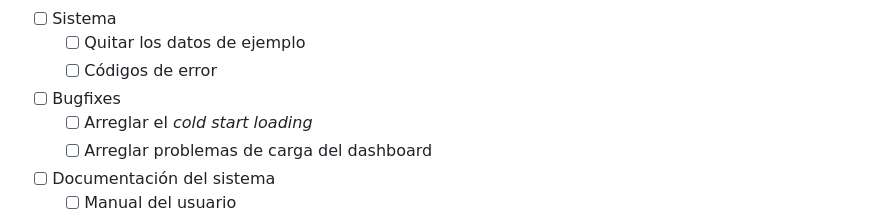
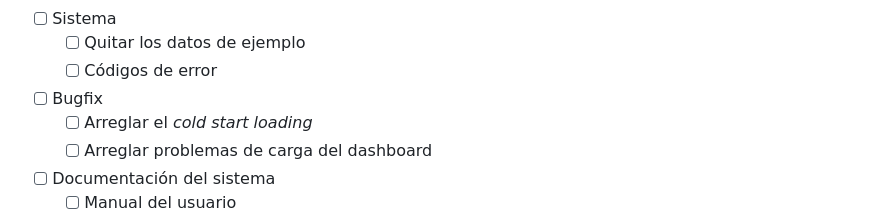
Before and after one commit to S22007412/usbi, a Markdown page: README.md, the part around the change. Drawn GitHub-style.

```diff
--- a/README.md
+++ b/README.md
@@ -21,7 +21,7 @@ Sistema web para la gestión y registro de cuotas bibliotecarias en la Unidad de
 - [ ] Sistema
   - [ ] Quitar los datos de ejemplo
   - [ ] Códigos de error
-- [ ] Bugfixes
+- [ ] Bugfix
   - [ ] Arreglar el *cold start loading*
   - [ ] Arreglar problemas de carga del dashboard
 - [ ] Documentación del sistema
```
